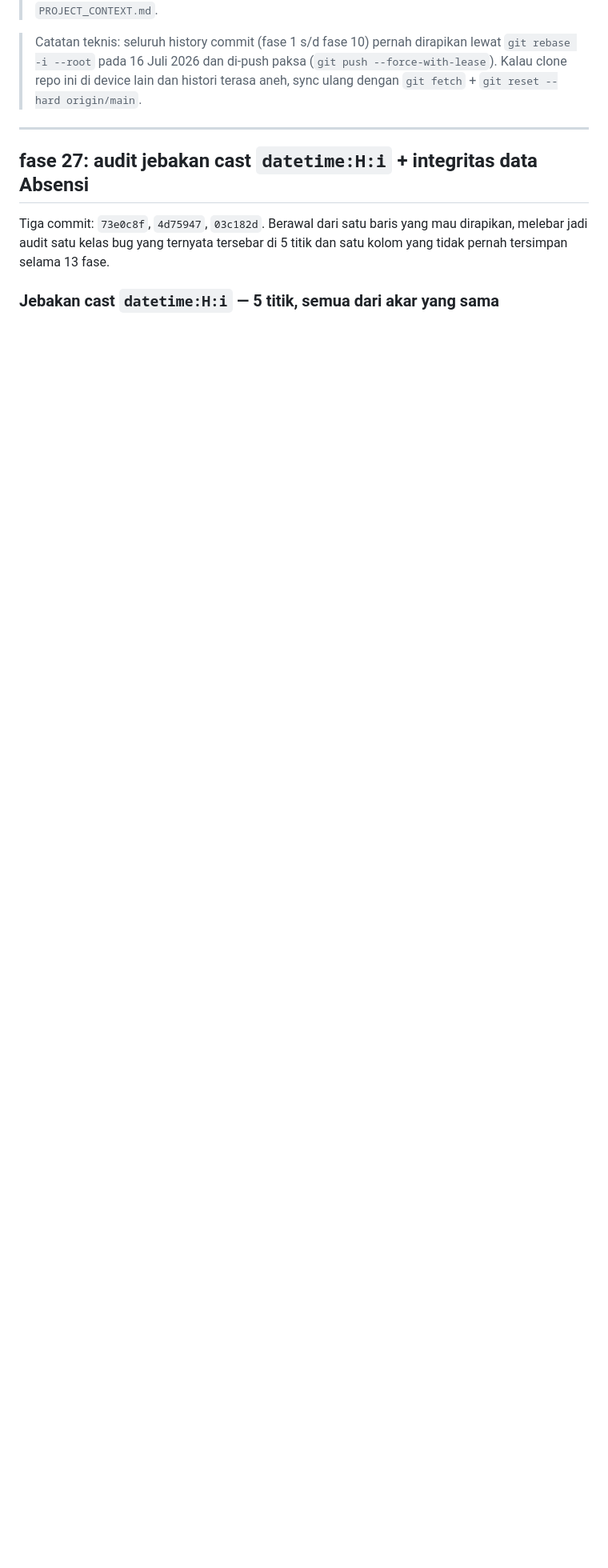
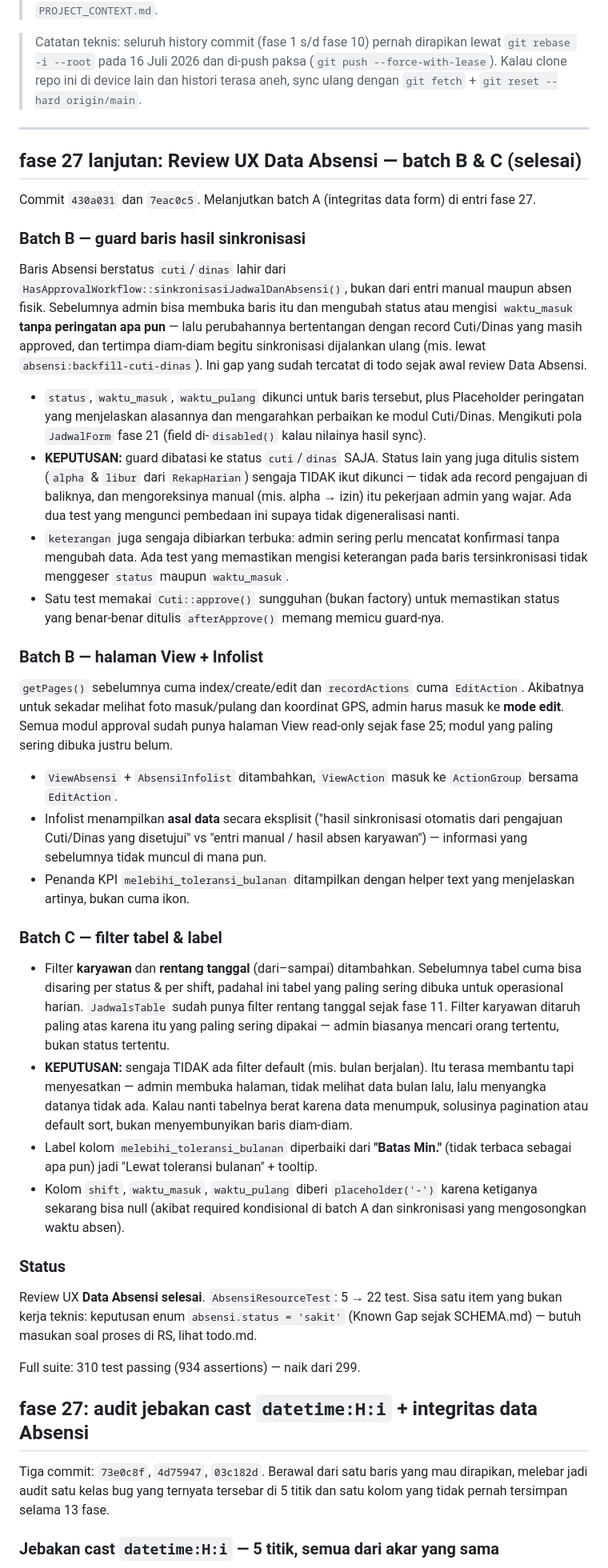
Before and after one commit to khoirul-muallif/absen, a Markdown page: docs/CHANGELOG.md, the part around the change. Shown at 80% size. Rendered like a GitHub page; blank space fills up the shorter version.

Commit message:
fase 27: Catat CHANGELOG & todo batch B/C

```diff
--- a/docs/CHANGELOG.md
+++ b/docs/CHANGELOG.md
@@ -5,6 +5,86 @@
 > Catatan teknis: seluruh history commit (fase 1 s/d fase 10) pernah dirapikan lewat `git rebase -i --root` pada 16 Juli 2026 dan di-push paksa (`git push --force-with-lease`). Kalau clone repo ini di device lain dan histori terasa aneh, sync ulang dengan `git fetch` + `git reset --hard origin/main`.
 
 ---
+
+## fase 27 lanjutan: Review UX Data Absensi — batch B & C (selesai)
+
+Commit `430a031` dan `7eac0c5`. Melanjutkan batch A (integritas data form)
+di entri fase 27.
+
+### Batch B — guard baris hasil sinkronisasi
+
+Baris Absensi berstatus `cuti`/`dinas` lahir dari
+`HasApprovalWorkflow::sinkronisasiJadwalDanAbsensi()`, bukan dari entri
+manual maupun absen fisik. Sebelumnya admin bisa membuka baris itu dan
+mengubah status atau mengisi `waktu_masuk` **tanpa peringatan apa pun** —
+lalu perubahannya bertentangan dengan record Cuti/Dinas yang masih
+approved, dan tertimpa diam-diam begitu sinkronisasi dijalankan ulang
+(mis. lewat `absensi:backfill-cuti-dinas`). Ini gap yang sudah tercatat di
+todo sejak awal review Data Absensi.
+
+- `status`, `waktu_masuk`, `waktu_pulang` dikunci untuk baris tersebut,
+  plus Placeholder peringatan yang menjelaskan alasannya dan mengarahkan
+  perbaikan ke modul Cuti/Dinas. Mengikuti pola `JadwalForm` fase 21
+  (field di-`disabled()` kalau nilainya hasil sync).
+- **KEPUTUSAN:** guard dibatasi ke status `cuti`/`dinas` SAJA. Status lain
+  yang juga ditulis sistem (`alpha` & `libur` dari `RekapHarian`) sengaja
+  TIDAK ikut dikunci — tidak ada record pengajuan di baliknya, dan
+  mengoreksinya manual (mis. alpha → izin) itu pekerjaan admin yang wajar.
+  Ada dua test yang mengunci pembedaan ini supaya tidak digeneralisasi
+  nanti.
+- `keterangan` juga sengaja dibiarkan terbuka: admin sering perlu mencatat
+  konfirmasi tanpa mengubah data. Ada test yang memastikan mengisi
+  keterangan pada baris tersinkronisasi tidak menggeser `status` maupun
+  `waktu_masuk`.
+- Satu test memakai `Cuti::approve()` sungguhan (bukan factory) untuk
+  memastikan status yang benar-benar ditulis `afterApprove()` memang
+  memicu guard-nya.
+
+### Batch B — halaman View + Infolist
+
+`getPages()` sebelumnya cuma index/create/edit dan `recordActions` cuma
+`EditAction`. Akibatnya untuk sekadar melihat foto masuk/pulang dan
+koordinat GPS, admin harus masuk ke **mode edit**. Semua modul approval
+sudah punya halaman View read-only sejak fase 25; modul yang paling sering
+dibuka justru belum.
+
+- `ViewAbsensi` + `AbsensiInfolist` ditambahkan, `ViewAction` masuk ke
+  `ActionGroup` bersama `EditAction`.
+- Infolist menampilkan **asal data** secara eksplisit ("hasil sinkronisasi
+  otomatis dari pengajuan Cuti/Dinas yang disetujui" vs "entri manual /
+  hasil absen karyawan") — informasi yang sebelumnya tidak muncul di mana
+  pun.
+- Penanda KPI `melebihi_toleransi_bulanan` ditampilkan dengan helper text
+  yang menjelaskan artinya, bukan cuma ikon.
+
+### Batch C — filter tabel & label
+
+- Filter **karyawan** dan **rentang tanggal** (dari–sampai) ditambahkan.
+  Sebelumnya tabel cuma bisa disaring per status & per shift, padahal ini
+  tabel yang paling sering dibuka untuk operasional harian. `JadwalsTable`
+  sudah punya filter rentang tanggal sejak fase 11. Filter karyawan
+  ditaruh paling atas karena itu yang paling sering dipakai — admin
+  biasanya mencari orang tertentu, bukan status tertentu.
+- **KEPUTUSAN:** sengaja TIDAK ada filter default (mis. bulan berjalan).
+  Itu terasa membantu tapi menyesatkan — admin membuka halaman, tidak
+  melihat data bulan lalu, lalu menyangka datanya tidak ada. Kalau nanti
+  tabelnya berat karena data menumpuk, solusinya pagination atau default
+  sort, bukan menyembunyikan baris diam-diam.
+- Label kolom `melebihi_toleransi_bulanan` diperbaiki dari **"Batas Min."**
+  (tidak terbaca sebagai apa pun) jadi "Lewat toleransi bulanan" + tooltip.
+- Kolom `shift`, `waktu_masuk`, `waktu_pulang` diberi `placeholder('-')`
+  karena ketiganya sekarang bisa null (akibat required kondisional di
+  batch A dan sinkronisasi yang mengosongkan waktu absen).
+
+### Status
+
+Review UX **Data Absensi selesai**. `AbsensiResourceTest`: 5 → 22 test.
+Sisa satu item yang bukan kerja teknis: keputusan enum
+`absensi.status = 'sakit'` (Known Gap sejak SCHEMA.md) — butuh masukan soal
+proses di RS, lihat todo.md.
+
+Full suite: 310 test passing (934 assertions) — naik dari 299.
+
 ## fase 27: audit jebakan cast `datetime:H:i` + integritas data Absensi
 
 Tiga commit: `73e0c8f`, `4d75947`, `03c182d`. Berawal dari satu baris yang
```
Also changed, not shown: docs/todo.md (+11 -26 lines).
